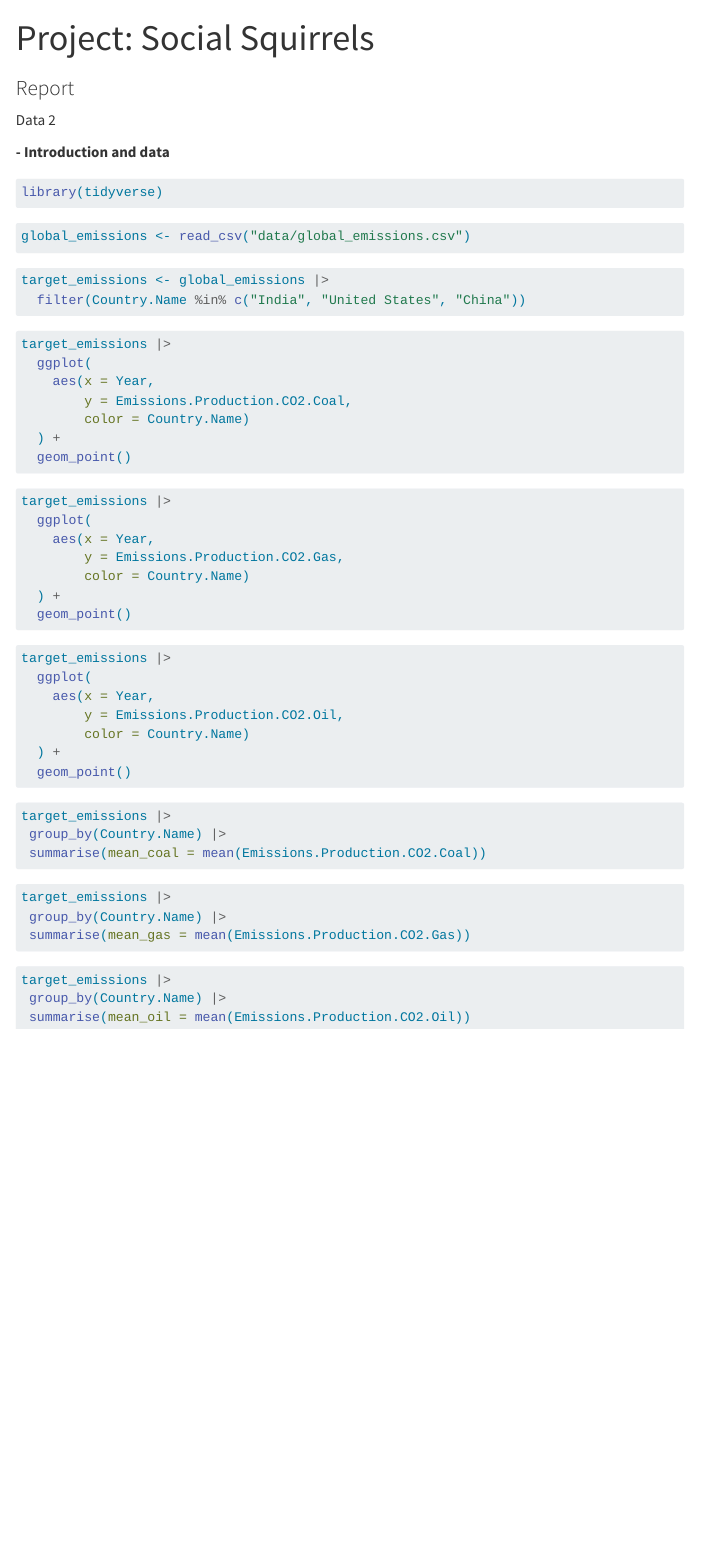
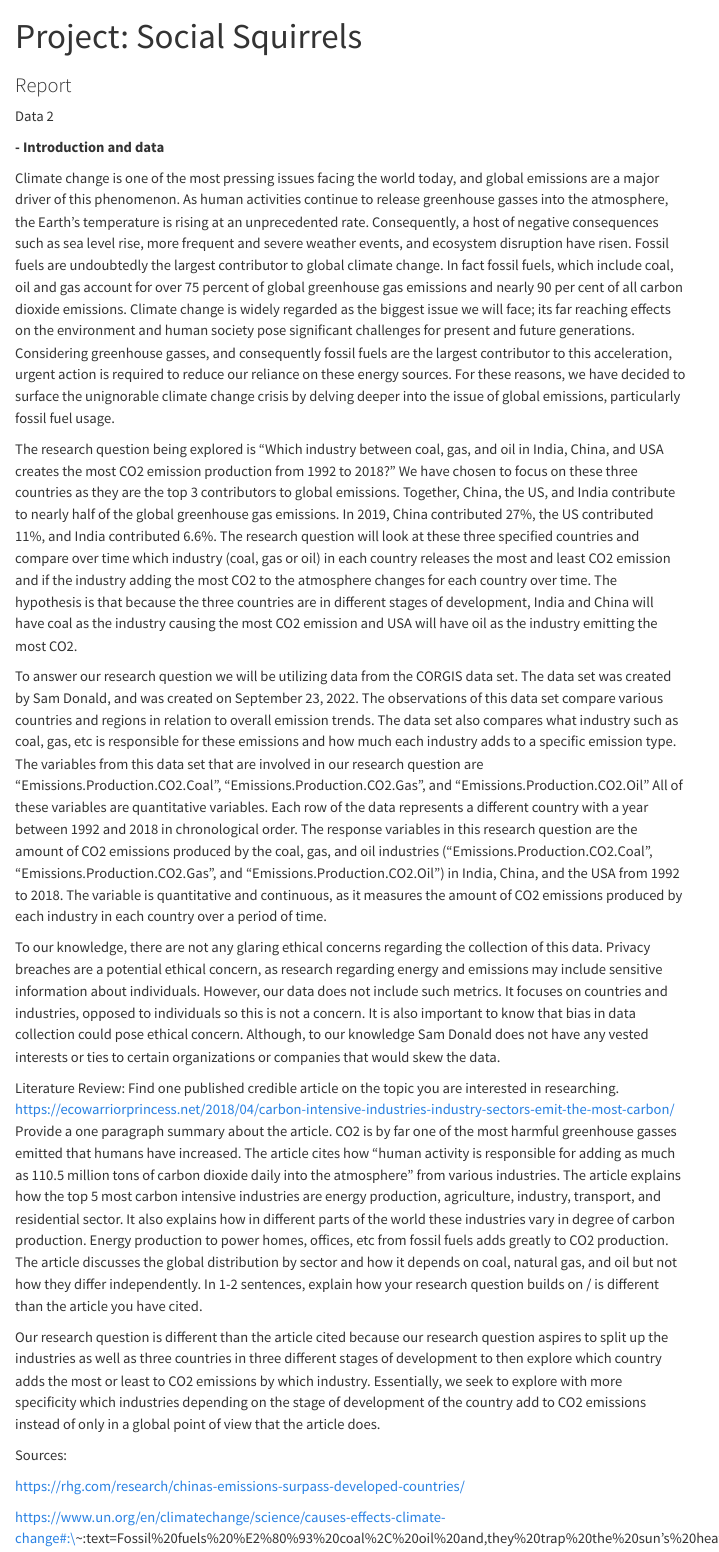
Before and after one commit to sta199-s23-2/project-data-dudes, a Quarto document (report.qmd): the page in a window 1100 px wide, from its top. Rendered offline with R 4.5, knitr and Pandoc in place of Quarto, with nearby package versions; the code chunks are not run, so their results and figures are left out; menus at the side of the page are left out.

Commit message:
added introduction!!!!!

```diff
--- a/report.qmd
+++ b/report.qmd
@@ -11,3 +11,20 @@ Data 2
 
 **- Introduction and data**
 
+Climate change is one of the most pressing issues facing the world today, and global emissions are a major driver of this phenomenon. As human activities continue to release greenhouse gasses into the atmosphere, the Earth's temperature is rising at an unprecedented rate. Consequently, a host of negative consequences such as sea level rise, more frequent and severe weather events, and ecosystem disruption have risen. Fossil fuels are undoubtedly the largest contributor to global climate change. In fact fossil fuels, which include coal, oil and gas account for over 75 percent of global greenhouse gas emissions and nearly 90 per cent of all carbon dioxide emissions. Climate change is widely regarded as the biggest issue we will face; its far reaching effects on the environment and human society pose significant challenges for present and future generations. Considering greenhouse gasses, and consequently fossil fuels are the largest contributor to this acceleration, urgent action is required to reduce our reliance on these energy sources. For these reasons, we have decided to surface the unignorable climate change crisis by delving deeper into the issue of global emissions, particularly fossil fuel usage.
+
+The research question being explored is "Which industry between coal, gas, and oil in India, China, and USA creates the most CO2 emission production from 1992 to 2018?" We have chosen to focus on these three countries as they are the top 3 contributors to global emissions. Together, China, the US, and India contribute to nearly half of the global greenhouse gas emissions. In 2019, China contributed 27%, the US contributed 11%, and India contributed 6.6%. The research question will look at these three specified countries and compare over time which industry (coal, gas or oil) in each country releases the most and least CO2 emission and if the industry adding the most CO2 to the atmosphere changes for each country over time. The hypothesis is that because the three countries are in different stages of development, India and China will have coal as the industry causing the most CO2 emission and USA will have oil as the industry emitting the most CO2.
+
+To answer our research question we will be utilizing data from the CORGIS data set. The data set was created by Sam Donald, and was created on September 23, 2022. The observations of this data set compare various countries and regions in relation to overall emission trends. The data set also compares what industry such as coal, gas, etc is responsible for these emissions and how much each industry adds to a specific emission type. The variables from this data set that are involved in our research question are "Emissions.Production.CO2.Coal", "Emissions.Production.CO2.Gas", and "Emissions.Production.CO2.Oil" All of these variables are quantitative variables. Each row of the data represents a different country with a year between 1992 and 2018 in chronological order. The response variables in this research question are the amount of CO2 emissions produced by the coal, gas, and oil industries ("Emissions.Production.CO2.Coal", "Emissions.Production.CO2.Gas", and "Emissions.Production.CO2.Oil") in India, China, and the USA from 1992 to 2018. The variable is quantitative and continuous, as it measures the amount of CO2 emissions produced by each industry in each country over a period of time.
+
+To our knowledge, there are not any glaring ethical concerns regarding the collection of this data. Privacy breaches are a potential ethical concern, as research regarding energy and emissions may include sensitive information about individuals. However, our data does not include such metrics. It focuses on countries and industries, opposed to individuals so this is not a concern. It is also important to know that bias in data collection could pose ethical concern. Although, to our knowledge Sam Donald does not have any vested interests or ties to certain organizations or companies that would skew the data.
+
+Literature Review: Find one published credible article on the topic you are interested in researching. https://ecowarriorprincess.net/2018/04/carbon-intensive-industries-industry-sectors-emit-the-most-carbon/ Provide a one paragraph summary about the article. CO2 is by far one of the most harmful greenhouse gasses emitted that humans have increased. The article cites how "human activity is responsible for adding as much as 110.5 million tons of carbon dioxide daily into the atmosphere" from various industries. The article explains how the top 5 most carbon intensive industries are energy production, agriculture, industry, transport, and residential sector. It also explains how in different parts of the world these industries vary in degree of carbon production. Energy production to power homes, offices, etc from fossil fuels adds greatly to CO2 production. The article discusses the global distribution by sector and how it depends on coal, natural gas, and oil but not how they differ independently. In 1-2 sentences, explain how your research question builds on / is different than the article you have cited.
+
+Our research question is different than the article cited because our research question aspires to split up the industries as well as three countries in three different stages of development to then explore which country adds the most or least to CO2 emissions by which industry. Essentially, we seek to explore with more specificity which industries depending on the stage of development of the country add to CO2 emissions instead of only in a global point of view that the article does.
+
+Sources:
+
+https://rhg.com/research/chinas-emissions-surpass-developed-countries/
+
+https://www.un.org/en/climatechange/science/causes-effects-climate-change#:\~:text=Fossil%20fuels%20%E2%80%93%20coal%2C%20oil%20and,they%20trap%20the%20sun's%20heat.
```
Also changed, not shown: report.qmd (4 more changed lines), 1 other file.
